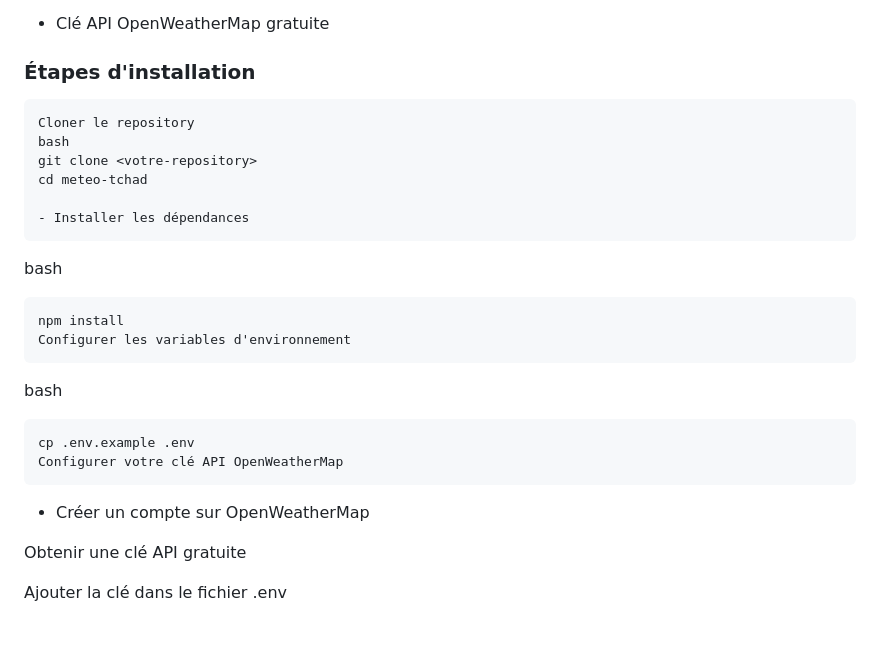
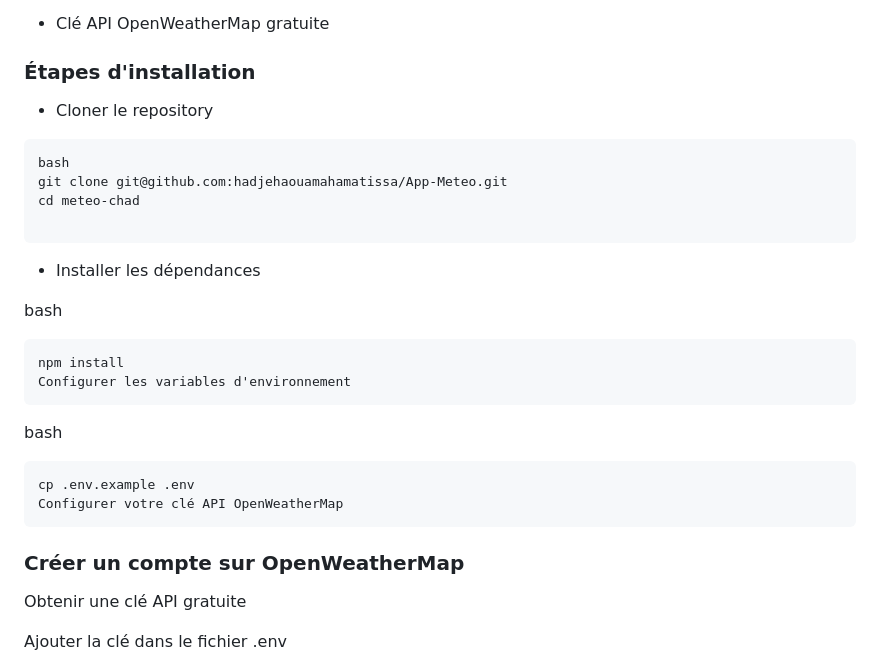
Before and after one commit to hadjehaouamahamatissa/App-Meteo, a Markdown page: README.md, the part around the change. Drawn GitHub-style; blank space fills up the shorter version.

````diff
--- a/README.md
+++ b/README.md
@@ -83,14 +83,14 @@ OpenWeatherMap - Service de données météorologiques
 ### Étapes d'installation
 
 
+- Cloner le repository
 ```
-Cloner le repository
 bash
-git clone <votre-repository>
-cd meteo-tchad
+git clone git@github.com:hadjehaouamahamatissa/App-Meteo.git
+cd meteo-chad
 
+```
 - Installer les dépendances
-```
 
 bash
 ```
@@ -104,7 +104,7 @@ cp .env.example .env
 Configurer votre clé API OpenWeatherMap
 ```
 
-- Créer un compte sur OpenWeatherMap
+### Créer un compte sur OpenWeatherMap
 
 Obtenir une clé API gratuite
 
````
